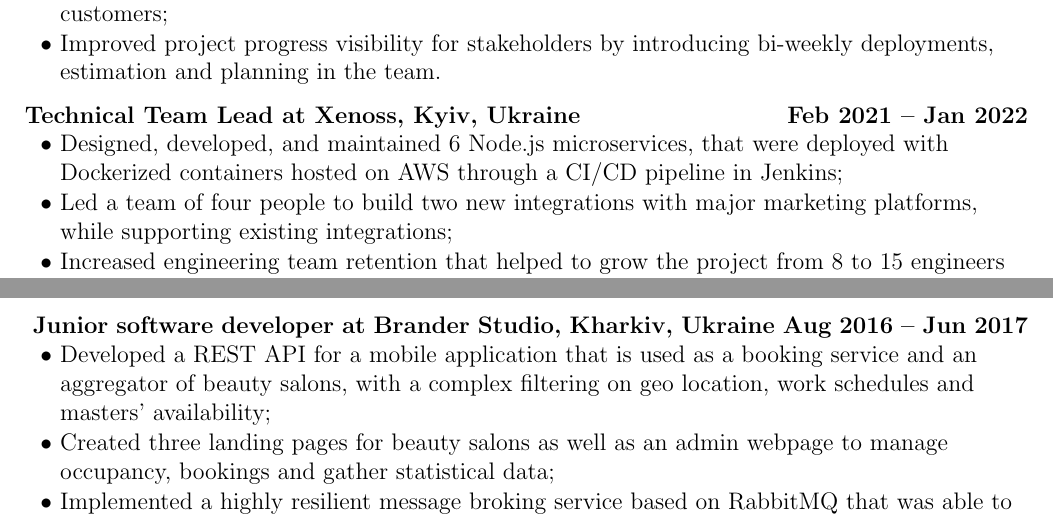
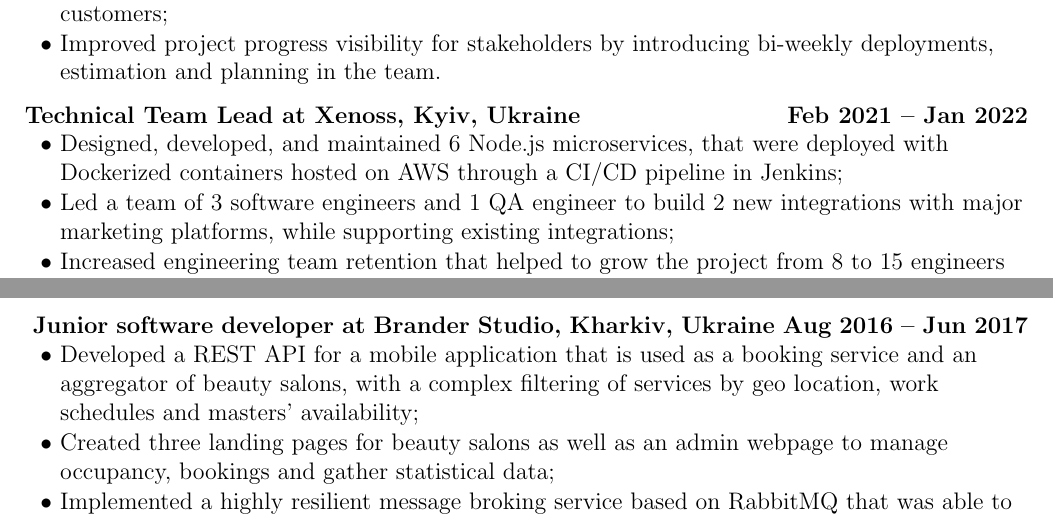
Before and after one commit to kalashw/cv, a LaTeX CV (cv-na/sections/experience.tex): two parts of the page, joined at a grey line, cut so that both start at the same text. Compiled offline with pdfLaTeX.

Commit message:
small text updates

```diff
--- a/cv-na/sections/experience.tex
+++ b/cv-na/sections/experience.tex
@@ -13,7 +13,7 @@
 \subsection{{\sl\bf\hspace{0.1in}Technical Team Lead at Xenoss, Kyiv, Ukraine } \hfill Feb 2021 -- Jan 2022}
 \begin{zitemize}
  \item Designed, developed, and maintained 6~Node.js microservices, that were deployed with Dockerized containers hosted on AWS through a CI/CD pipeline in Jenkins;
- \item Led a team of four~people to build two new integrations with major marketing platforms, while supporting existing integrations;
+ \item Led a team of 3 software engineers and 1 QA engineer to build 2 new integrations with major marketing platforms, while supporting existing integrations;
  \item Increased engineering team retention that helped to grow the project from 8 to 15 engineers by introducing personal development planning;
  \item Found a major security vulnerability with the handling of user sessions and fixed it by implementing~SAML and OAuth authentication processes.
 \end{zitemize}
@@ -37,7 +37,7 @@
 
 \subsection{{\sl\bf\hspace{0.1in} Junior software developer at Brander Studio, Kharkiv, Ukraine} \hfill Aug 2016 -- Jun 2017}
 \begin{zitemize}
- \item Developed a REST API for a mobile application that is used as a booking service and an aggregator of beauty salons, with a complex filtering on geo location, work schedules and masters' availability;
+ \item Developed a REST API for a mobile application that is used as a booking service and an aggregator of beauty salons, with a complex filtering of services by geo location, work schedules and masters' availability;
  \item Created three landing pages for beauty salons as well as an admin webpage to manage occupancy, bookings and gather statistical data;
  \item Implemented a highly resilient message broking service based on RabbitMQ that was able to process up to 500 transactions under a minute for a currency exchange website.
 \end{zitemize}
```
Also changed, not shown: cv-na/CV-Vladyslav-Kalashnyk.pdf, 1 other file.
